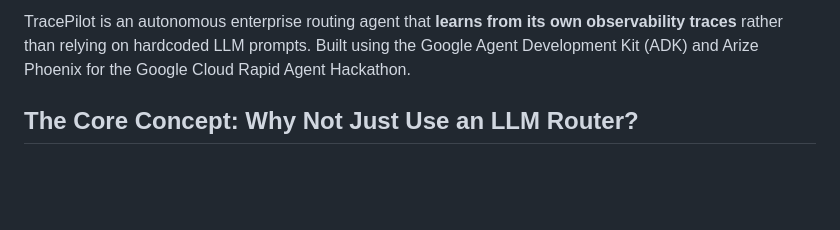
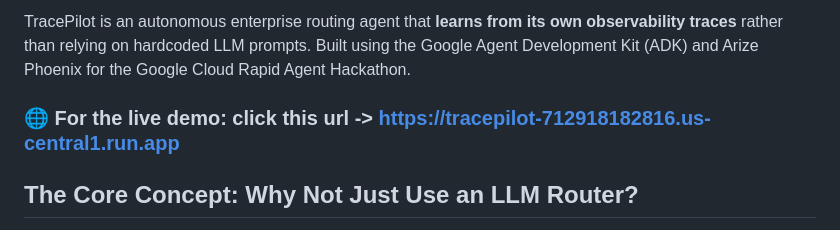
Before and after one commit to bkd-dotcom/tracepilot, a Markdown page: README.md, the part around the change. GitHub-like rendering; blank space fills up the shorter version.

Commit message:
docs: explicitly display live demo URL format

```diff
--- a/README.md
+++ b/README.md
@@ -3,6 +3,8 @@
 </p>
 
 TracePilot is an autonomous enterprise routing agent that **learns from its own observability traces** rather than relying on hardcoded LLM prompts. Built using the Google Agent Development Kit (ADK) and Arize Phoenix for the Google Cloud Rapid Agent Hackathon.
+
+### 🌐 For the live demo: click this url -> [https://tracepilot-712918182816.us-central1.run.app](https://tracepilot-712918182816.us-central1.run.app)
 
 ## The Core Concept: Why Not Just Use an LLM Router?
 
```
